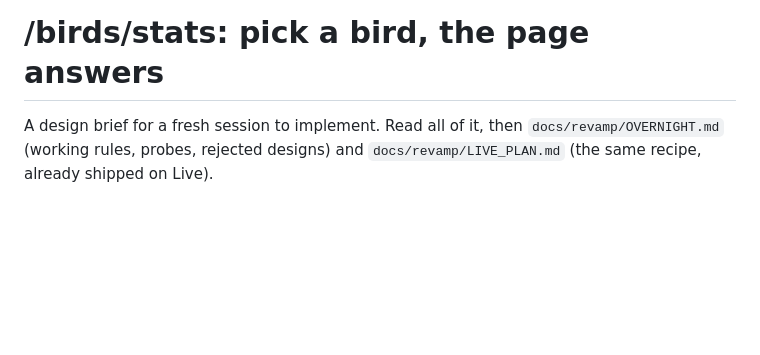
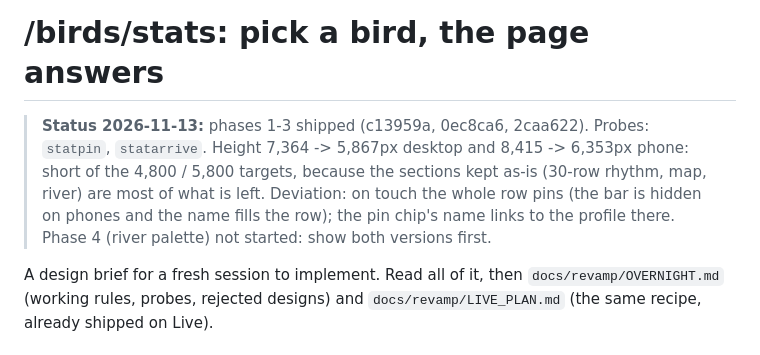
Before and after one commit to scottx611x/Website, a Markdown page: docs/revamp/STATS_PLAN.md, the part around the change. Drawn GitHub-style; blank space fills up the shorter version.

Commit message:
Stats brief: record what shipped and where it fell short
Co-Authored-By: Claude Opus 5.5 <noreply@anthropic.com>
Claude-Session: https://claude.ai/code/session_01PBoFn8q1MkDxhkrLxaGeBN

```diff
--- a/docs/revamp/STATS_PLAN.md
+++ b/docs/revamp/STATS_PLAN.md
@@ -1,4 +1,12 @@
 # /birds/stats: pick a bird, the page answers
+
+> **Status 2026-11-13:** phases 1-3 shipped (c13959a, 0ec8ca6, 2caa622).
+> Probes: `statpin`, `statarrive`. Height 7,364 -> 5,867px desktop and
+> 8,415 -> 6,353px phone: short of the 4,800 / 5,800 targets, because the
+> sections kept as-is (30-row rhythm, map, river) are most of what is left.
+> Deviation: on touch the whole row pins (the bar is hidden on phones and
+> the name fills the row); the pin chip's name links to the profile there.
+> Phase 4 (river palette) not started: show both versions first.
 
 A design brief for a fresh session to implement. Read all of it, then
 `docs/revamp/OVERNIGHT.md` (working rules, probes, rejected designs) and
```
